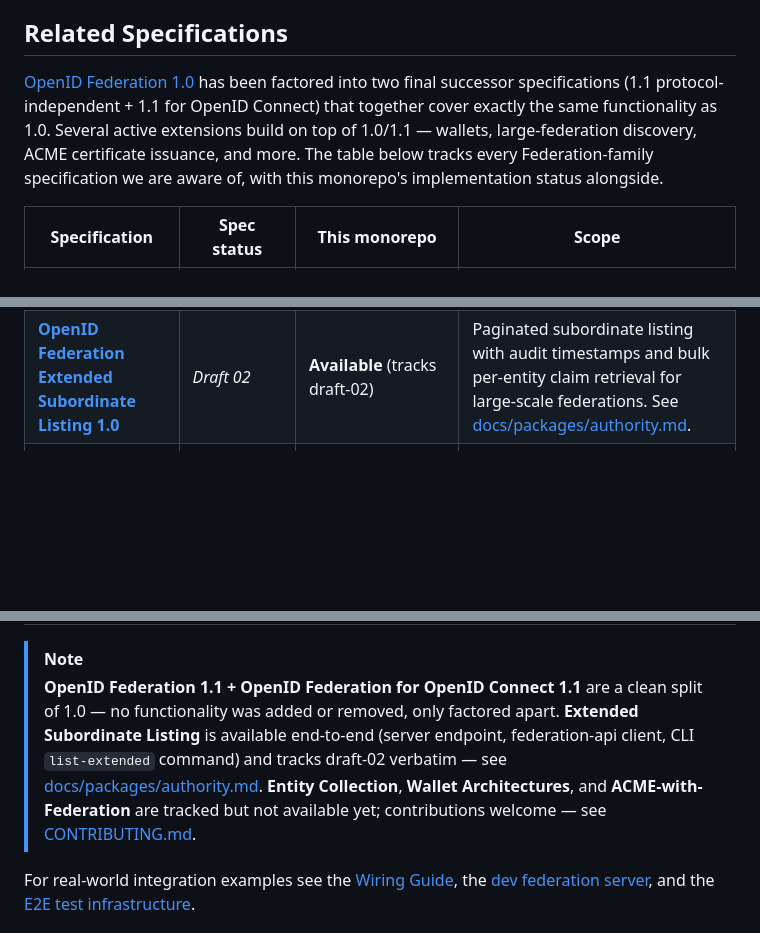
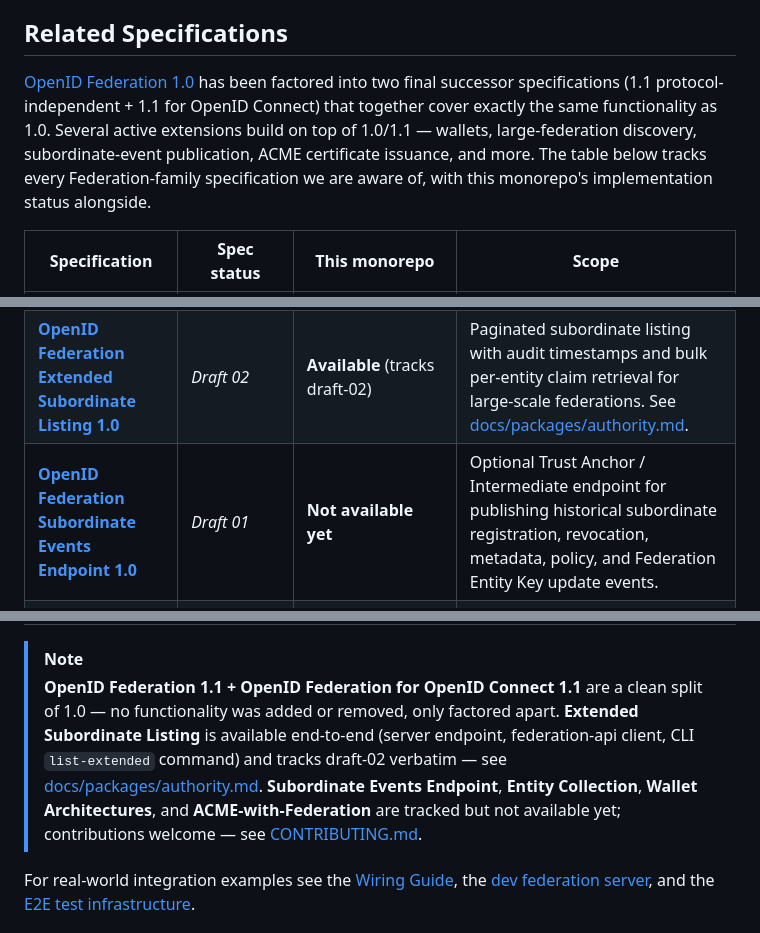
Before and after one commit to Dahkenangnon/oidfed, a Markdown page: README.md, 3 parts joined by grey strips. GitHub-like rendering; blank space fills up the shorter version.

Commit message:
docs(repo): add subordinate events specification

```diff
--- a/README.md
+++ b/README.md
@@ -132,7 +132,7 @@ The repository also ships a CLI ([`@oidfed/cli`](docs/tools/cli.md)), a live fed
 
 ## Related Specifications
 
-[OpenID Federation 1.0](https://openid.net/specs/openid-federation-1_0.html) has been factored into two final successor specifications (1.1 protocol-independent + 1.1 for OpenID Connect) that together cover exactly the same functionality as 1.0. Several active extensions build on top of 1.0/1.1 — wallets, large-federation discovery, ACME certificate issuance, and more. The table below tracks every Federation-family specification we are aware of, with this monorepo's implementation status alongside.
+[OpenID Federation 1.0](https://openid.net/specs/openid-federation-1_0.html) has been factored into two final successor specifications (1.1 protocol-independent + 1.1 for OpenID Connect) that together cover exactly the same functionality as 1.0. Several active extensions build on top of 1.0/1.1 — wallets, large-federation discovery, subordinate-event publication, ACME certificate issuance, and more. The table below tracks every Federation-family specification we are aware of, with this monorepo's implementation status alongside.
 
 | Specification | Spec status | This monorepo | Scope |
 |---|---|---|---|
@@ -140,13 +140,14 @@ The repository also ships a CLI ([`@oidfed/cli`](docs/tools/cli.md)), a live fed
 | [**OpenID Federation 1.1**](https://openid.net/specs/openid-federation-1_1.html) | **Final** ✓ (2026-05-05) |  **Covered by the 1.0 implementation scope** | Protocol-independent layer — the 1.0 functionality factored apart with no behavioural changes. |
 | [**OpenID Federation for OpenID Connect 1.1**](https://openid.net/specs/openid-federation-connect-1_1.html) | **Final** ✓ (2026-05-05) |  **Covered by the 1.0 implementation scope** | Protocol-specific layer — OAuth 2.0 / OpenID Connect entity types, automatic + explicit client registration. |
 | [**OpenID Federation Extended Subordinate Listing 1.0**](https://openid.net/specs/openid-federation-extended-listing-1_0.html) | *Draft 02* |  **Available** (tracks draft-02) | Paginated subordinate listing with audit timestamps and bulk per-entity claim retrieval for large-scale federations. See [docs/packages/authority.md](docs/packages/authority.md#extended-subordinate-listing). |
+| [**OpenID Federation Subordinate Events Endpoint 1.0**](https://openid.net/specs/openid-federation-subordinate-events-1_0.html) | *Draft 01* |  **Not available yet** | Optional Trust Anchor / Intermediate endpoint for publishing historical subordinate registration, revocation, metadata, policy, and Federation Entity Key update events. |
 | [**OpenID Federation Entity Collection 1.0**](https://openid.net/specs/openid-federation-entity-collection-1_0.html) | *Draft 00* |  **Not available yet** | Sub-federation entity discovery endpoint with hierarchical filtering, pagination, and UI-oriented metadata for login pickers and admin tools. |
 | [**OpenID Federation for Wallet Architectures 1.0**](https://openid.net/specs/openid-federation-wallet-1_0.html) | *Draft 05* |  **Not available yet** | Trust-establishment profile for digital-wallet ecosystems — Wallet Provider / Wallet Relying Party metadata, policy templates, trust mark guidance. |
 | [**Automatic Certificate Management Environment (ACME) with OpenID Federation 1.0**](https://datatracker.ietf.org/doc/draft-ietf-acme-openid-federation/) | *IETF Internet-Draft (draft-ietf-acme-openid-federation-00)* |  **Not available yet** | New Federation Entity Types for ACME Requestor / Issuer roles, enabling automated X.509 issuance over federation discovery. |
 
 
 > [!NOTE]
-> **OpenID Federation 1.1 + OpenID Federation for OpenID Connect 1.1** are a clean split of 1.0 — no functionality was added or removed, only factored apart. **Extended Subordinate Listing** is available end-to-end (server endpoint, federation-api client, CLI `list-extended` command) and tracks draft-02 verbatim — see [docs/packages/authority.md](docs/packages/authority.md#extended-subordinate-listing). **Entity Collection**, **Wallet Architectures**, and **ACME-with-Federation** are tracked but not available yet; contributions welcome — see [CONTRIBUTING.md](CONTRIBUTING.md).
+> **OpenID Federation 1.1 + OpenID Federation for OpenID Connect 1.1** are a clean split of 1.0 — no functionality was added or removed, only factored apart. **Extended Subordinate Listing** is available end-to-end (server endpoint, federation-api client, CLI `list-extended` command) and tracks draft-02 verbatim — see [docs/packages/authority.md](docs/packages/authority.md#extended-subordinate-listing). **Subordinate Events Endpoint**, **Entity Collection**, **Wallet Architectures**, and **ACME-with-Federation** are tracked but not available yet; contributions welcome — see [CONTRIBUTING.md](CONTRIBUTING.md).
 
 For real-world integration examples see the [Wiring Guide](docs/guide/wiring-guide.md), the [dev federation server](docs/guide/dev.md), and the [E2E test infrastructure](docs/test/e2e.md).
 
```
